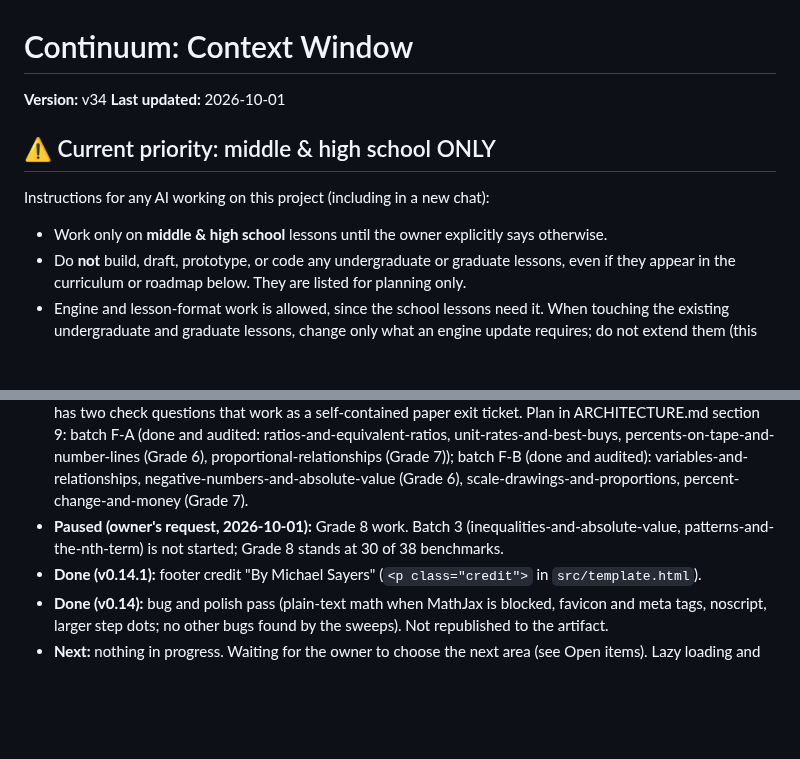
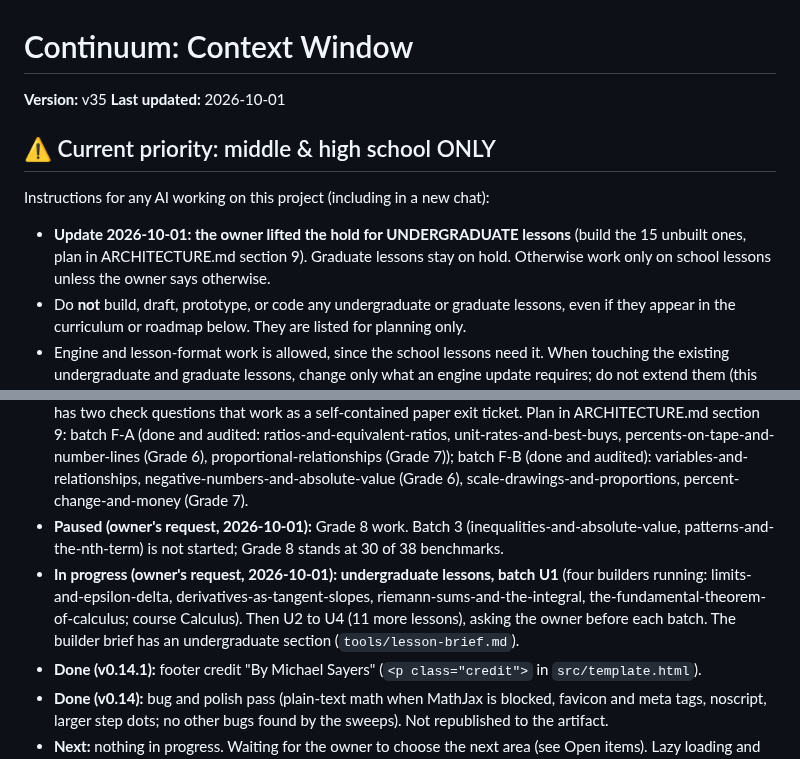
Before and after one commit to msayers01/math-visualized, a Markdown page: CONTEXT.md, 2 parts joined by grey strips. Drawn GitHub-style; blank space fills up the shorter version.

```diff
--- a/CONTEXT.md
+++ b/CONTEXT.md
@@ -1,11 +1,11 @@
 # Continuum: Context Window
 
-**Version:** v34
+**Version:** v35
 **Last updated:** 2026-10-01
 
 ## ⚠️ Current priority: middle & high school ONLY
 Instructions for any AI working on this project (including in a new chat):
-- Work only on **middle & high school** lessons until the owner explicitly says otherwise.
+- **Update 2026-10-01: the owner lifted the hold for UNDERGRADUATE lessons** (build the 15 unbuilt ones, plan in ARCHITECTURE.md section 9). Graduate lessons stay on hold. Otherwise work only on school lessons unless the owner says otherwise.
 - Do **not** build, draft, prototype, or code any undergraduate or graduate lessons, even if they appear in the curriculum or roadmap below. They are listed for planning only.
 - Engine and lesson-format work is allowed, since the school lessons need it. When touching the existing undergraduate and graduate lessons, change only what an engine update requires; do not extend them (this includes their "planned" lists).
 - If a request is ambiguous about level, assume middle & high school and ask before touching upper-level content.
@@ -101,6 +101,7 @@ Undergraduate (1): linear-transformations. Graduate (1): conformal-maps. Both ar
 - **Done:** Batch 2 (v0.11): solving-equations-with-a-balance, forms-of-a-linear-equation, parallel-and-perpendicular-lines, distance-and-the-pythagorean-theorem; independent tag audit applied (added 8.3.7.6 and 9.3.5.7); Grade 8 coverage 30 of 38, 56 of 185 benchmarks tagged overall; prerequisite links set so the Grade 8 order teaches equations before systems and forms
 - **Done (owner's request, 2026-10-01): Grade 6 and 7 foundations, not a full course** (the owner will expand each course later, when the site is near production level). Audience: students working alone AND teachers assigning lessons, so every lesson teaches by itself (feedback explains why), is pitched at ages 11 to 13, and has two check questions that work as a self-contained paper exit ticket. Plan in ARCHITECTURE.md section 9: batch F-A (done and audited: ratios-and-equivalent-ratios, unit-rates-and-best-buys, percents-on-tape-and-number-lines (Grade 6), proportional-relationships (Grade 7)); batch F-B (done and audited): variables-and-relationships, negative-numbers-and-absolute-value (Grade 6), scale-drawings-and-proportions, percent-change-and-money (Grade 7).
 - **Paused (owner's request, 2026-10-01):** Grade 8 work. Batch 3 (inequalities-and-absolute-value, patterns-and-the-nth-term) is not started; Grade 8 stands at 30 of 38 benchmarks.
+- **In progress (owner's request, 2026-10-01): undergraduate lessons, batch U1** (four builders running: limits-and-epsilon-delta, derivatives-as-tangent-slopes, riemann-sums-and-the-integral, the-fundamental-theorem-of-calculus; course Calculus). Then U2 to U4 (11 more lessons), asking the owner before each batch. The builder brief has an undergraduate section (`tools/lesson-brief.md`).
 - **Done (v0.14.1):** footer credit "By Michael Sayers" (`<p class="credit">` in `src/template.html`).
 - **Done (v0.14):** bug and polish pass (plain-text math when MathJax is blocked, favicon and meta tags, noscript, larger step dots; no other bugs found by the sweeps). Not republished to the artifact.
 - **Next:** nothing in progress. Waiting for the owner to choose the next area (see Open items). Lazy loading and collapsible course groups are built (v0.13, on PR #6).
```
Also changed, not shown: ARCHITECTURE.md (+15 -0 lines).
